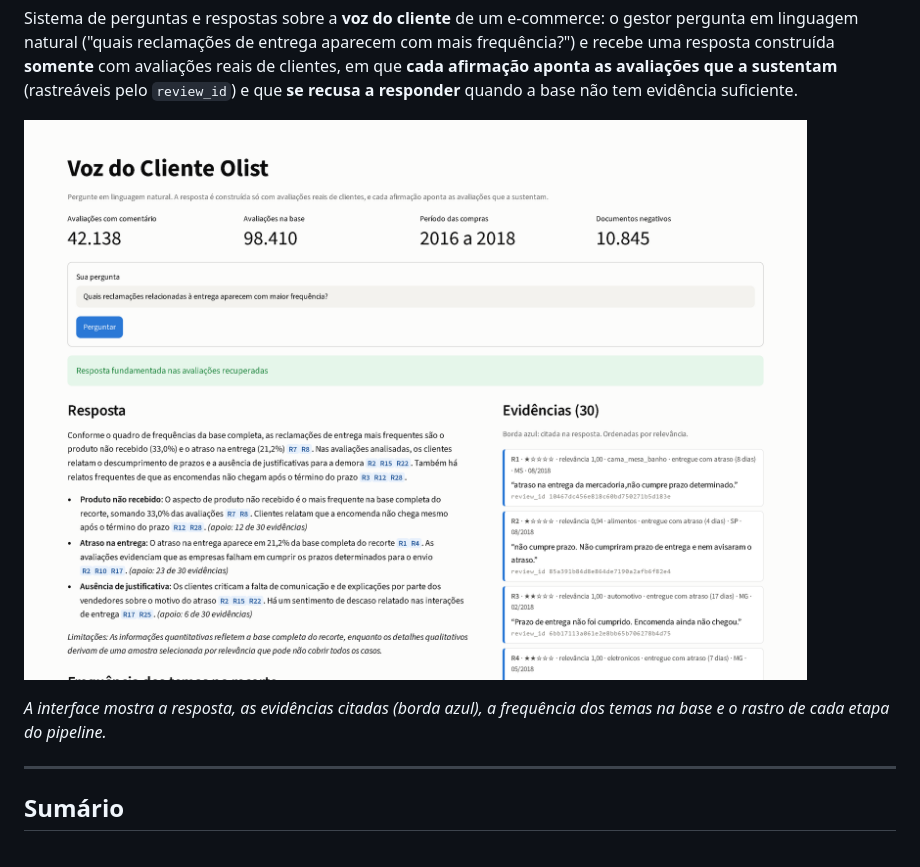
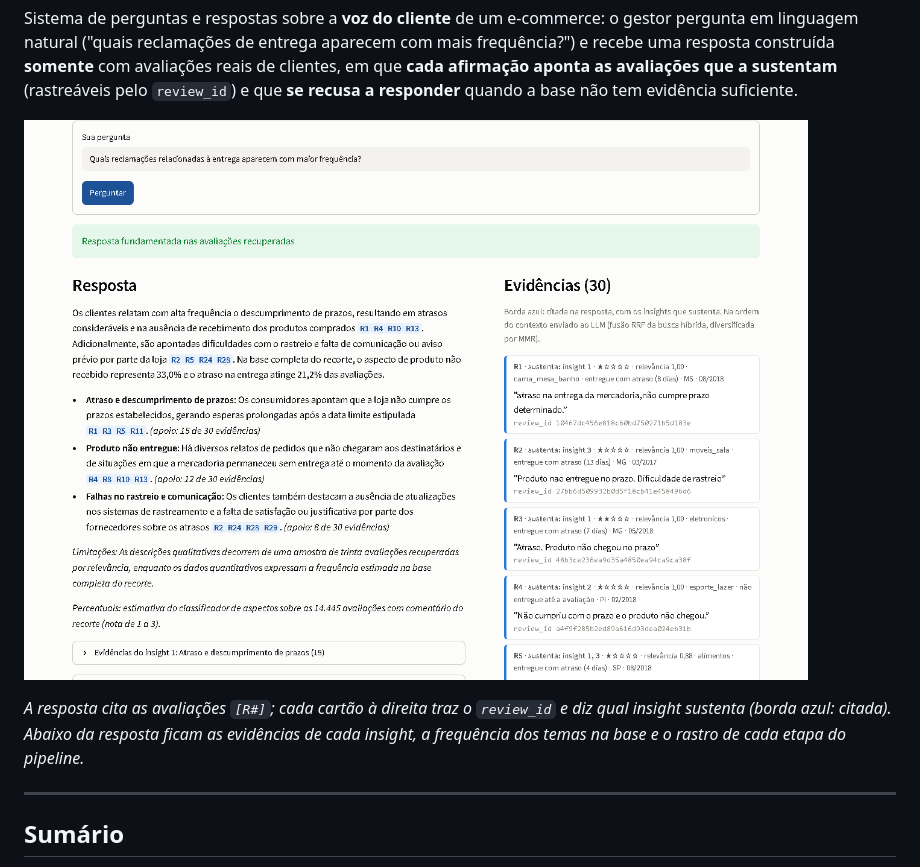
Before and after one commit to LucaOliveiraPrado/tech-challenge-fase4, a Markdown page: README.md, the part around one of its changes. Rendered like a GitHub page; pictures changed too: images/app_resposta.png.

```diff
--- a/README.md
+++ b/README.md
@@ -16,8 +16,9 @@ quando a base não tem evidência suficiente.
 
 ![Aplicação respondendo com evidências](images/app_resposta.png)
 
-*A interface mostra a resposta, as evidências citadas (borda azul), a frequência dos temas na base
-e o rastro de cada etapa do pipeline.*
+*A resposta cita as avaliações `[R#]`; cada cartão à direita traz o `review_id` e diz qual insight
+sustenta (borda azul: citada). Abaixo da resposta ficam as evidências de cada insight, a frequência
+dos temas na base e o rastro de cada etapa do pipeline.*
 
 ---
 
```
Also changed, not shown: other parts of README.md (+2 -0 lines), images/app_insight.png (added), images/app_rastro.png, 1 other file.
